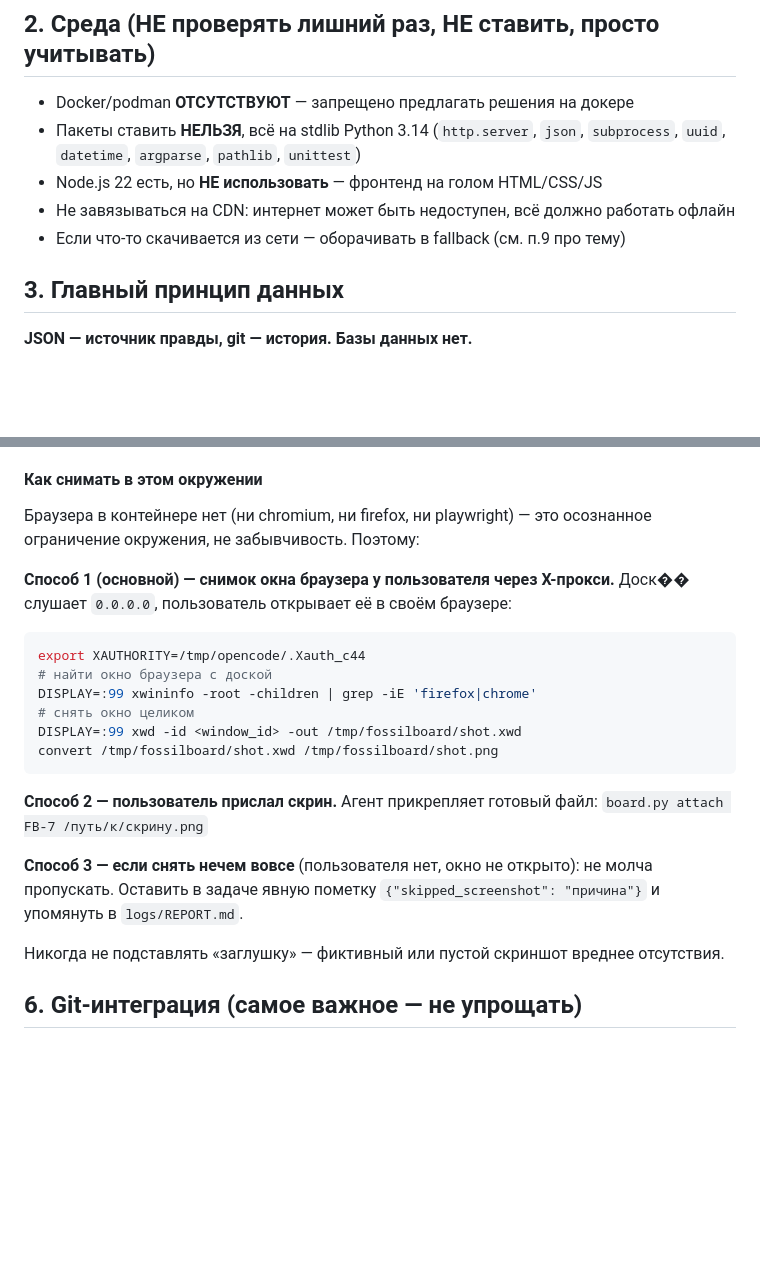
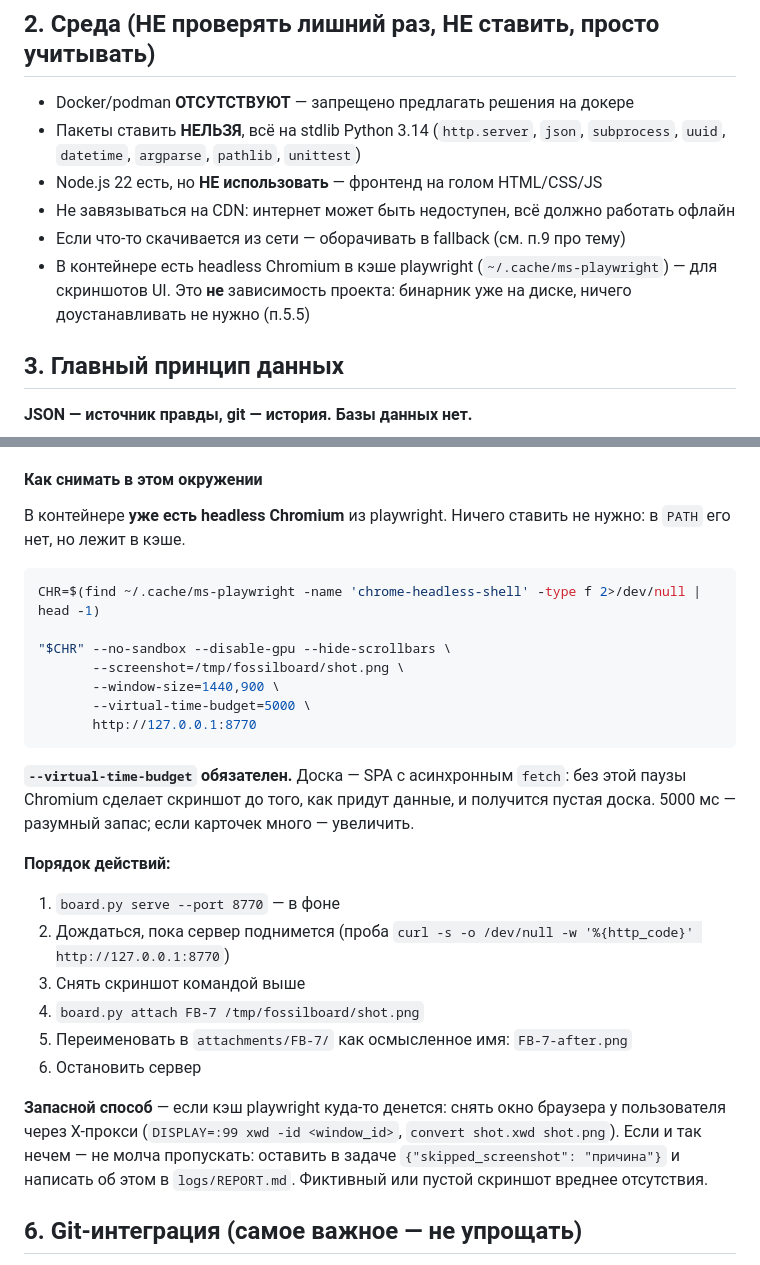
Before and after one commit to webusis/FossilBoard, a Markdown page: TASK.md, 2 parts joined by grey strips. GitHub-like rendering; blank space fills up the shorter version.

Commit message:
docs: use headless chromium from playwright cache for UI screenshots

````diff
--- a/TASK.md
+++ b/TASK.md
@@ -30,6 +30,9 @@
 - Node.js 22 есть, но **НЕ использовать** — фронтенд на голом HTML/CSS/JS
 - Не завязываться на CDN: интернет может быть недоступен, всё должно работать офлайн
 - Если что-то скачивается из сети — оборачивать в fallback (см. п.9 про тему)
+- В контейнере есть headless Chromium в кэше playwright (`~/.cache/ms-playwright`) —
+  для скриншотов UI. Это **не** зависимость проекта: бинарник уже на диске,
+  ничего доустанавливать не нужно (п.5.5)
 
 ## 3. Главный принцип данных
 
@@ -138,29 +141,36 @@
 - Скриншоты кладутся в `.board/attachments/<task-id>/` и **коммитятся вместе с правкой**
 
 #### Как снимать в этом окружении
-Браузера в контейнере нет (ни chromium, ни firefox, ни playwright) — это осознанное
-ограничение окружения, не забывчивость. Поэтому:
-
-**Способ 1 (основной) — снимок окна браузера у пользователя через X-прокси.**
-Доск�� слушает `0.0.0.0`, пользователь открывает её в своём браузере:
+В контейнере **уже есть headless Chromium** из playwright. Ничего ставить не нужно:
+в `PATH` его нет, но лежит в кэше.
 
 ```bash
-export XAUTHORITY=/tmp/opencode/.Xauth_c44
-# найти окно браузера с доской
-DISPLAY=:99 xwininfo -root -children | grep -iE 'firefox|chrome'
-# снять окно целиком
-DISPLAY=:99 xwd -id <window_id> -out /tmp/fossilboard/shot.xwd
-convert /tmp/fossilboard/shot.xwd /tmp/fossilboard/shot.png
+CHR=$(find ~/.cache/ms-playwright -name 'chrome-headless-shell' -type f 2>/dev/null | head -1)
+
+"$CHR" --no-sandbox --disable-gpu --hide-scrollbars \
+       --screenshot=/tmp/fossilboard/shot.png \
+       --window-size=1440,900 \
+       --virtual-time-budget=5000 \
+       http://127.0.0.1:8770
 ```
 
-**Способ 2 — пользователь прислал скрин.** Агент прикрепляет готовый файл:
-`board.py attach FB-7 /путь/к/скрину.png`
+**`--virtual-time-budget` обязателен.** Доска — SPA с асинхронным `fetch`:
+без этой паузы Chromium сделает скриншот до того, как придут данные, и получится
+пустая доска. 5000 мс — разумный запас; если карточек много — увеличить.
 
-**Способ 3 — если снять нечем вовсе** (пользователя нет, окно не открыто):
-не молча пропускать. Оставить в задаче явную пометку
-`{"skipped_screenshot": "причина"}` и упомянуть в `logs/REPORT.md`.
+**Порядок действий:**
+1. `board.py serve --port 8770` — в фоне
+2. Дождаться, пока сервер поднимется (проба `curl -s -o /dev/null -w '%{http_code}' http://127.0.0.1:8770`)
+3. Снять скриншот командой выше
+4. `board.py attach FB-7 /tmp/fossilboard/shot.png`
+5. Переименовать в `attachments/FB-7/` как осмысленное имя: `FB-7-after.png`
+6. Остановить сервер
 
-Никогда не подставлять «заглушку» — фиктивный или пустой скриншот вреднее отсутствия.
+**Запасной способ** — если кэш playwright куда-то денется:
+снять окно браузера у пользователя через X-прокси (`DISPLAY=:99 xwd -id <window_id>`,
+`convert shot.xwd shot.png`). Если и так нечем — не молча пропускать:
+оставить в задаче `{"skipped_screenshot": "причина"}` и написать об этом
+в `logs/REPORT.md`. Фиктивный или пустой скриншот вреднее отсутствия.
 
 ## 6. Git-интеграция (самое важное — не упрощать)
 
````
